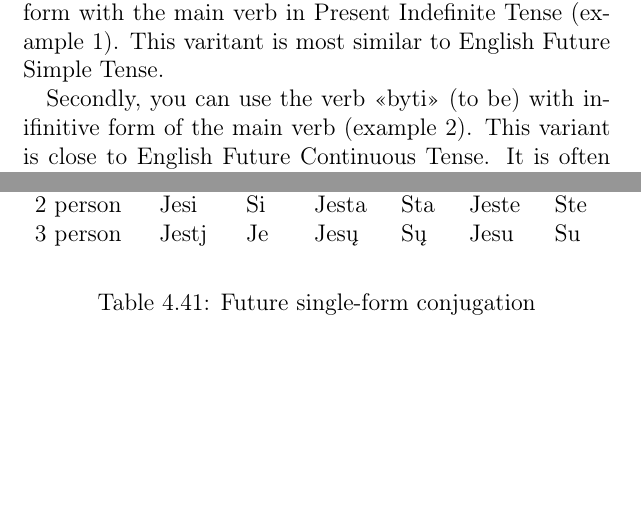
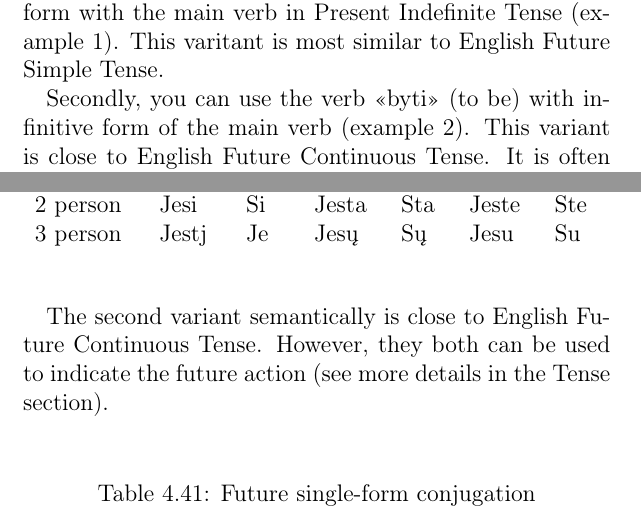
Before and after one commit to SlavDom/novoslovnica-book, a LaTeX thesis (main.tex, which reads content/tense3.4.tex, content/verb3.11.tex): two parts of pages 82 and 148 of 260, joined at a grey line, cut so that both start at the same text, the shorter picture padded with empty space. Compiled offline with pdfLaTeX.

Commit message:
asdasdsa

```diff
--- a/content/tense3.4.tex
+++ b/content/tense3.4.tex
@@ -65,7 +65,7 @@ Future Definite Tense\index{tense!future definite} (\textit{Bųdešt čas}) defi
 
 Firstly, you can use the verb «hteti» (to will) in 3-person form with the main verb in Present Indefinite Tense (example 1). This varitant is most similar to English Future Simple Tense.
 
-Secondly, you can use the verb «byti» (to be) with inifinitive form of the main verb (example 2). This variant is close to English Future Continuous Tense. It is often used with verbs of A-type (read the chapter about verbal types in Novoslovnica).
+Secondly, you can use the verb «byti» (to be) with infinitive form of the main verb (example 2). This variant is close to English Future Continuous Tense. It is often used with verbs of A-type (read the chapter about verbal types in Novoslovnica).
 
 Finally, you can use a synthetic verb form with the future tense conjugation (example 3). In English, it should be translated in Future Simple so as the first one.
 
--- a/content/verb3.11.tex
+++ b/content/verb3.11.tex
@@ -166,6 +166,8 @@ The Future Definite Tense is formed with the following:
 	\item Using single-form conjugation
 \end{itemize}
 
+The second variant semantically is close to English Future Continuous Tense. However, they both can be used to indicate the future action (see more details in the Tense section).
+
 \begin{table}[!htb]
 	\caption{Future single-form conjugation}
 	\begin{tabular}{llll}
```
Also changed, not shown: content/verb3.11.tex (1 more changed lines).
